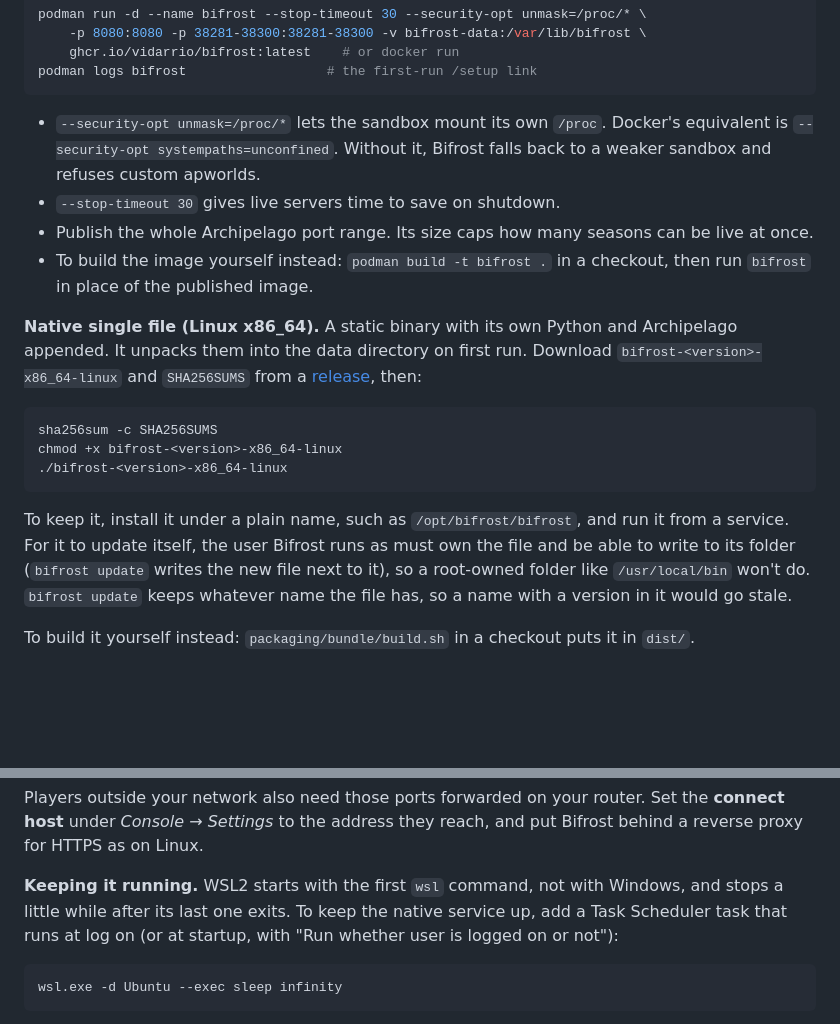
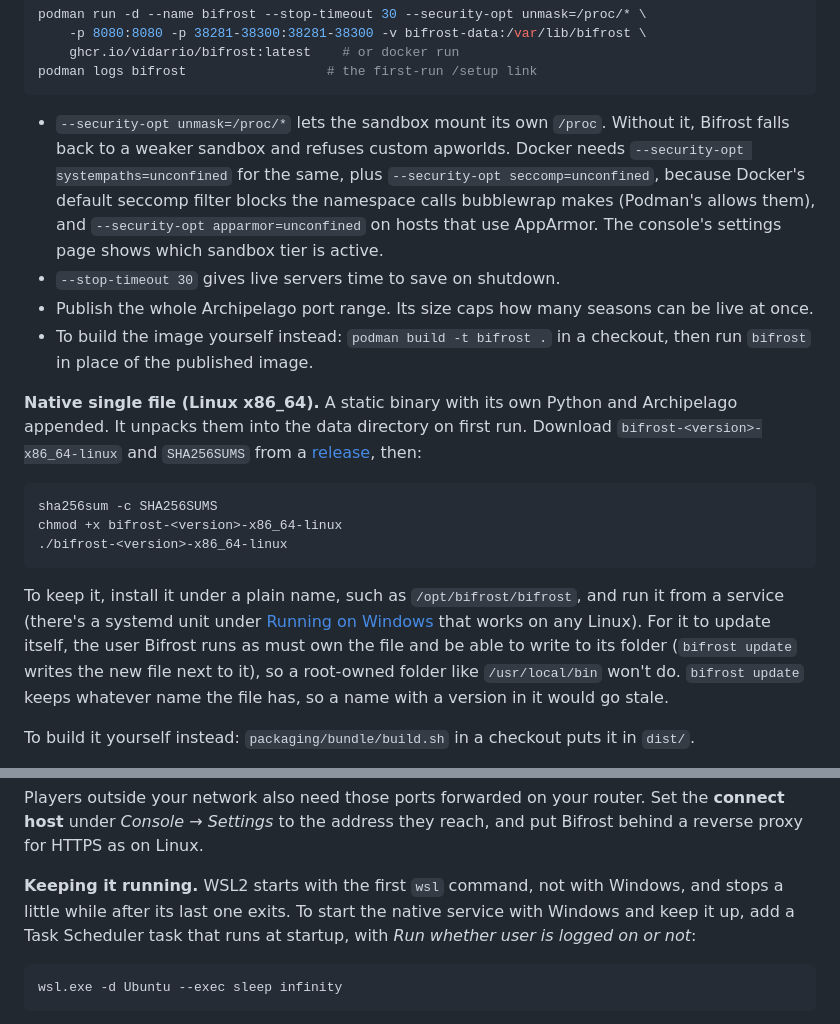
Before and after one commit to vidarrio/bifrost, a Markdown page: docs/USER_GUIDE.md, 2 parts joined by grey strips. GitHub-like rendering; blank space fills up the shorter version.

````diff
--- a/docs/USER_GUIDE.md
+++ b/docs/USER_GUIDE.md
@@ -239,8 +239,12 @@ podman logs bifrost                  # the first-run /setup link
 ```
 
 - `--security-opt unmask=/proc/*` lets the sandbox mount its own `/proc`.
-  Docker's equivalent is `--security-opt systempaths=unconfined`. Without it,
-  Bifrost falls back to a weaker sandbox and refuses custom apworlds.
+  Without it, Bifrost falls back to a weaker sandbox and refuses custom
+  apworlds. Docker needs `--security-opt systempaths=unconfined` for the same,
+  plus `--security-opt seccomp=unconfined`, because Docker's default seccomp
+  filter blocks the namespace calls bubblewrap makes (Podman's allows them),
+  and `--security-opt apparmor=unconfined` on hosts that use AppArmor. The
+  console's settings page shows which sandbox tier is active.
 - `--stop-timeout 30` gives live servers time to save on shutdown.
 - Publish the whole Archipelago port range. Its size caps how many seasons can
   be live at once.
@@ -259,7 +263,8 @@ chmod +x bifrost-<version>-x86_64-linux
 ```
 
 To keep it, install it under a plain name, such as `/opt/bifrost/bifrost`, and
-run it from a service. For it to update itself, the user Bifrost runs as must
+run it from a service (there's a systemd unit under
+[Running on Windows](#running-on-windows) that works on any Linux). For it to update itself, the user Bifrost runs as must
 own the file and be able to write to its folder (`bifrost update` writes the
 new file next to it), so a root-owned folder like `/usr/local/bin` won't do.
 `bifrost update` keeps whatever name the file has, so a name with a version in
@@ -362,9 +394,9 @@ Set the **connect host** under *Console → Settings* to the address they reach,
 and put Bifrost behind a reverse proxy for HTTPS as on Linux.
 
 **Keeping it running.** WSL2 starts with the first `wsl` command, not with
-Windows, and stops a little while after its last one exits. To keep the
-native service up, add a Task Scheduler task that runs at log on (or at
-startup, with "Run whether user is logged on or not"):
+Windows, and stops a little while after its last one exits. To start the
+native service with Windows and keep it up, add a Task Scheduler task that
+runs at startup, with *Run whether user is logged on or not*:
 
 ```text
 wsl.exe -d Ubuntu --exec sleep infinity
````
Also changed, not shown: other parts of docs/USER_GUIDE.md (+52 -25 lines), CHANGELOG.md (+3 -0 lines).
